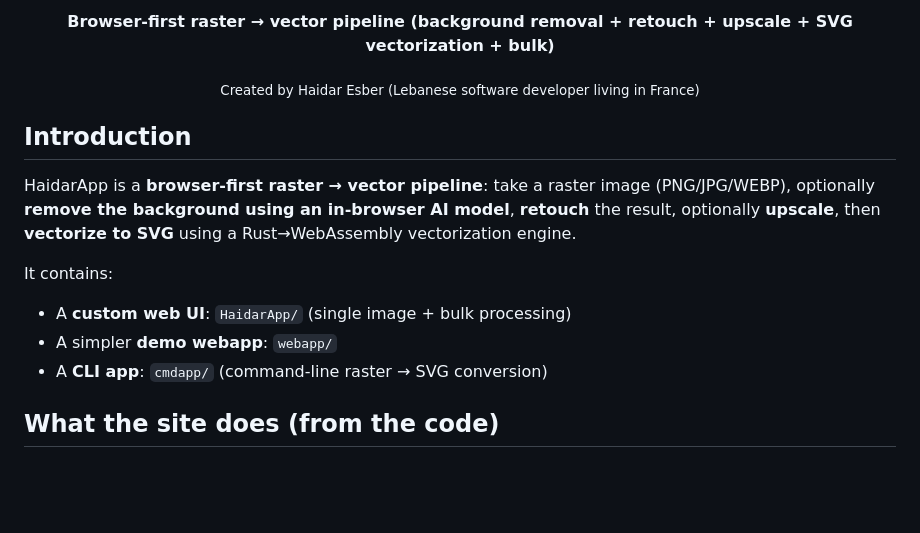
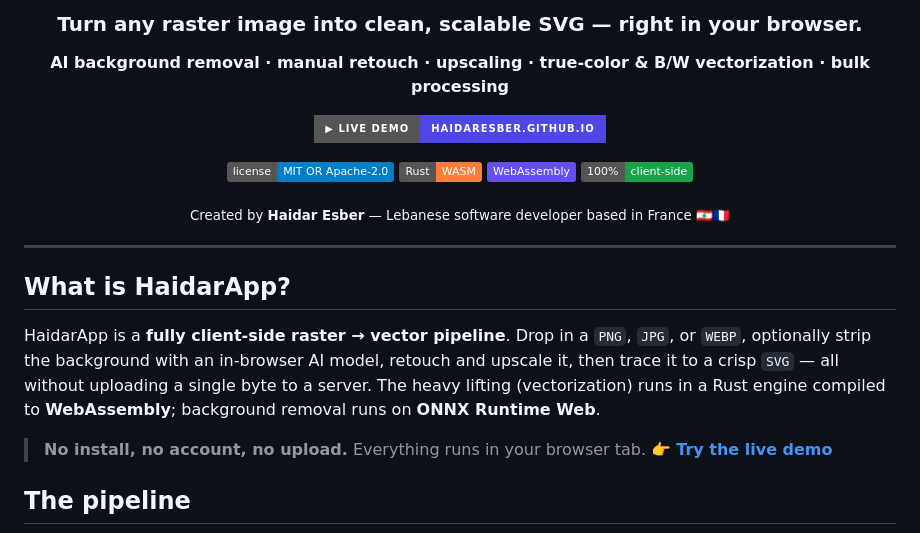
Before and after one commit to HaidarESBER/haidarsvg, a Markdown page: README.md, the part around one of its changes. GitHub-like rendering; badges without logos; blank space fills up the shorter version.

```diff
--- a/README.md
+++ b/README.md
@@ -5,20 +4,31 @@
 
-  <p>
-    <strong>Browser-first raster → vector pipeline (background removal + retouch + upscale + SVG vectorization + bulk)</strong>
-  </p>
+### Turn any raster image into clean, scalable SVG — right in your browser.
 
-  <sub>Created by Haidar Esber (Lebanese software developer living in France)</sub>
+**AI background removal · manual retouch · upscaling · true-color & B/W vectorization · bulk processing**
+
+[![Live Demo](https://img.shields.io/badge/▶_Live_Demo-haidaresber.github.io-4f46e5?style=for-the-badge)](https://haidaresber.github.io/haidarsvg/)
+
+[![License](https://img.shields.io/badge/license-MIT_OR_Apache--2.0-blue.svg)](#-license)
+![Rust](https://img.shields.io/badge/Rust-WASM-orange?logo=rust&logoColor=white)
+![WebAssembly](https://img.shields.io/badge/WebAssembly-654FF0?logo=webassembly&logoColor=white)
+![Client-side](https://img.shields.io/badge/100%25-client--side-16a34a)
+
+<sub>Created by **Haidar Esber** — Lebanese software developer based in France 🇱🇧🇫🇷</sub>
+
 </div>
 
-## Introduction
+---
 
-HaidarApp is a **browser-first raster → vector pipeline**: take a raster image (PNG/JPG/WEBP), optionally **remove the background using an in-browser AI model**, **retouch** the result, optionally **upscale**, then **vectorize to SVG** using a Rust→WebAssembly vectorization engine.
+## What is HaidarApp?
 
-It contains:
+HaidarApp is a **fully client-side raster → vector pipeline**. Drop in a `PNG`, `JPG`, or
+`WEBP`, optionally strip the background with an in-browser AI model, retouch and upscale it,
+then trace it to a crisp `SVG` — all without uploading a single byte to a server. The heavy
+lifting (vectorization) runs in a Rust engine compiled to **WebAssembly**; background removal
+runs on **ONNX Runtime Web**.
 
-- A **custom web UI**: `HaidarApp/` (single image + bulk processing)
-- A simpler **demo webapp**: `webapp/`
-- A **CLI app**: `cmdapp/` (command-line raster → SVG conversion)
+> **No install, no account, no upload.** Everything runs in your browser tab.
+> 👉 **[Try the live demo](https://haidaresber.github.io/haidarsvg/)**
 
-## What the site does (from the code)
+## The pipeline
 
```
Also changed, not shown: other parts of README.md (+123 -73 lines).
